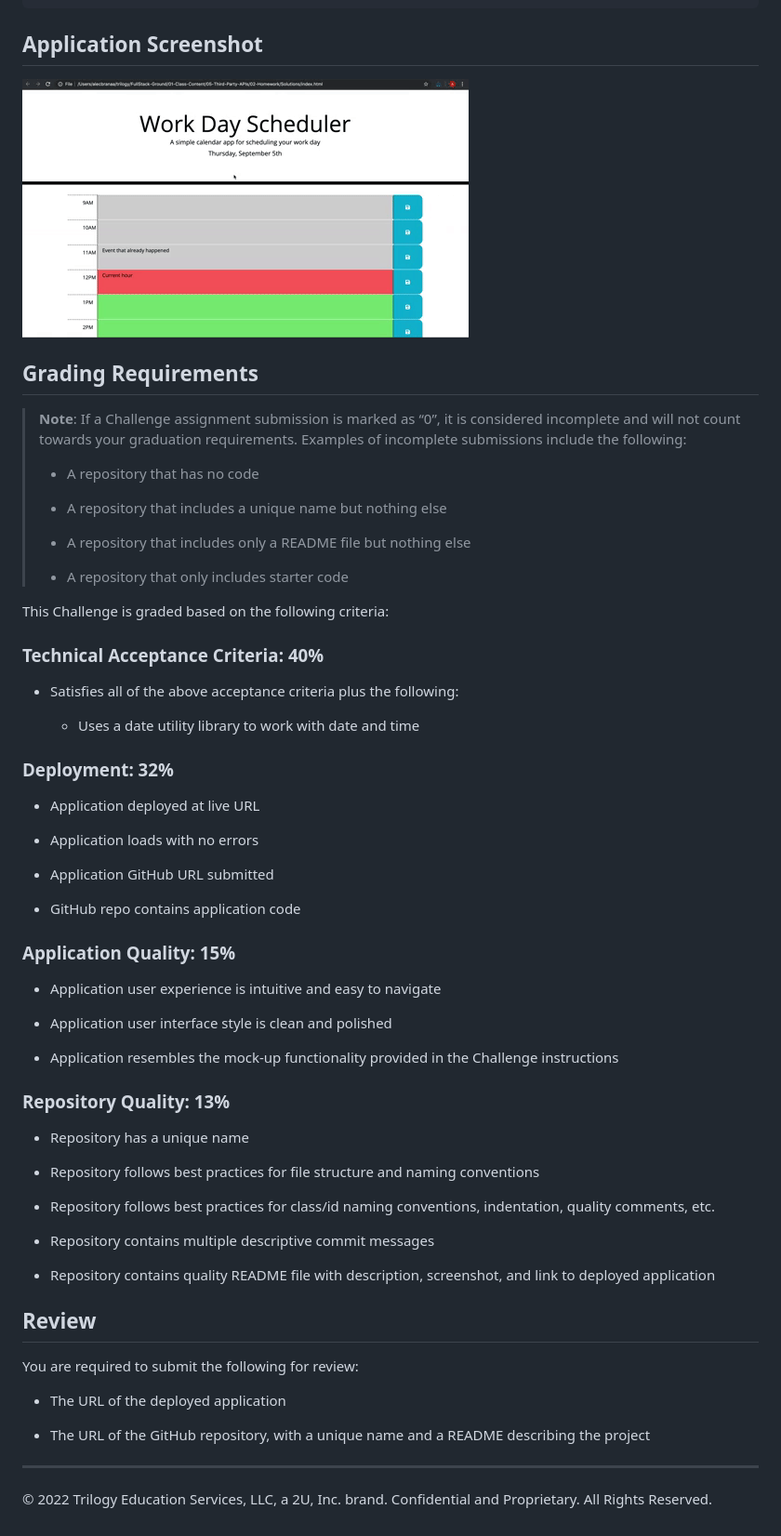
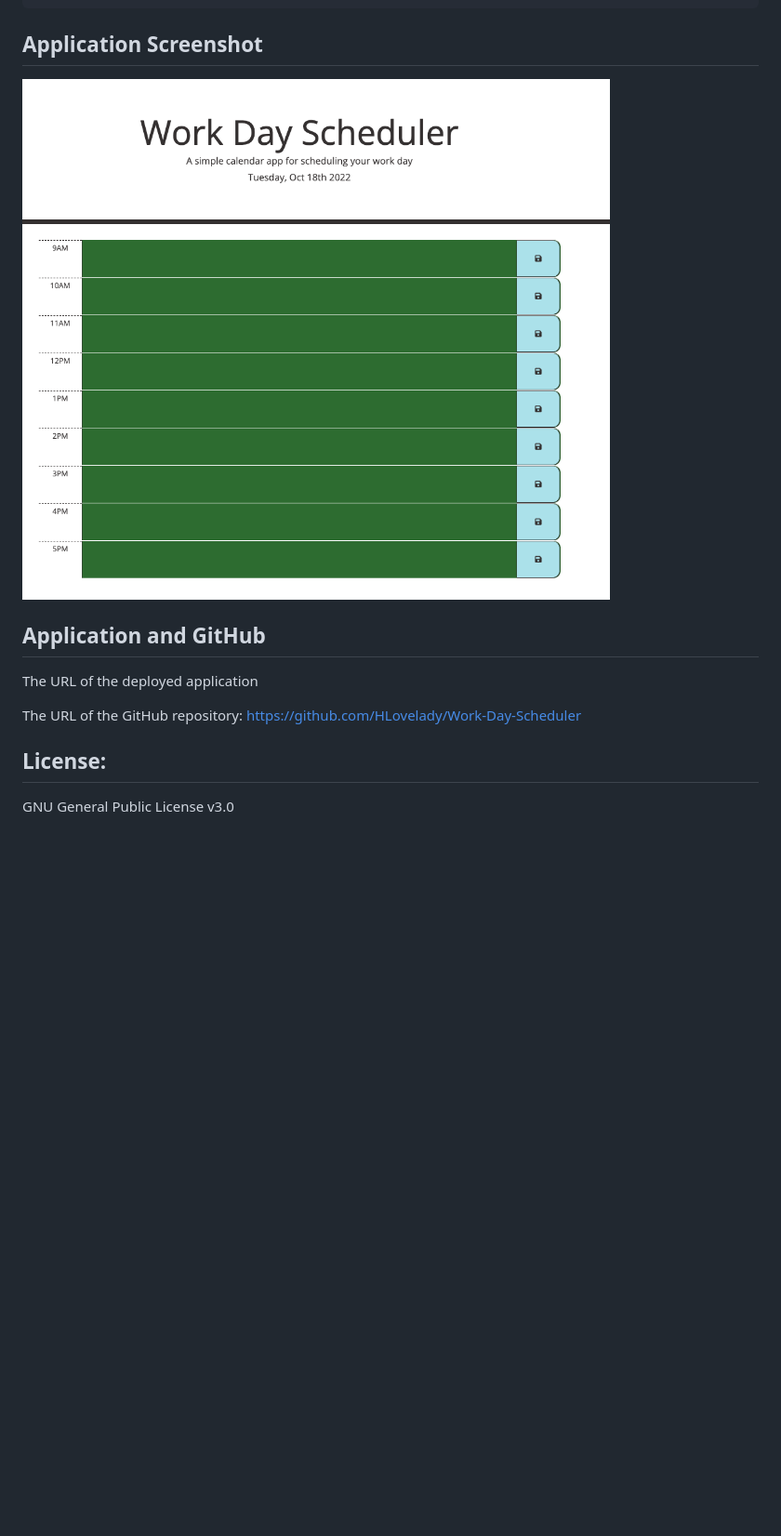
Before and after one commit to HLovelady/Work-Day-Scheduler, a Markdown page: README.md, the part around the change. Shown: that part at 93% size. Drawn GitHub-style; pictures changed too: Assets/screenshot.png (added); blank space fills up the shorter version.

Commit message:
added README information

```diff
--- a/README.md
+++ b/README.md
@@ -29,66 +29,14 @@ THEN the saved events persist
 
 ## Application Screenshot
 
-![A user clicks on slots on the color-coded calendar and edits the events.](./Assets/05-third-party-apis-homework-demo.gif)
+![A user clicks on slots on the color-coded calendar and edits the events.](./Assets/screenshot.png)
 
 
-## Grading Requirements
+## Application and GitHub
 
-> **Note**: If a Challenge assignment submission is marked as “0”, it is considered incomplete and will not count towards your graduation requirements. Examples of incomplete submissions include the following:
->
-> * A repository that has no code
->
-> * A repository that includes a unique name but nothing else
->
-> * A repository that includes only a README file but nothing else
->
-> * A repository that only includes starter code
+The URL of the deployed application
 
-This Challenge is graded based on the following criteria:
+The URL of the GitHub repository: https://github.com/HLovelady/Work-Day-Scheduler
 
-### Technical Acceptance Criteria: 40%
-
-* Satisfies all of the above acceptance criteria plus the following:
-
-  * Uses a date utility library to work with date and time
-
-### Deployment: 32%
-
-* Application deployed at live URL
-
-* Application loads with no errors
-
-* Application GitHub URL submitted
-
-* GitHub repo contains application code
-
-### Application Quality: 15%
-
-* Application user experience is intuitive and easy to navigate
-
-* Application user interface style is clean and polished
-
-* Application resembles the mock-up functionality provided in the Challenge instructions
-
-### Repository Quality: 13%
-
-* Repository has a unique name
-
-* Repository follows best practices for file structure and naming conventions
-
-* Repository follows best practices for class/id naming conventions, indentation, quality comments, etc.
-
-* Repository contains multiple descriptive commit messages
-
-* Repository contains quality README file with description, screenshot, and link to deployed application
-
-## Review
-
-You are required to submit the following for review:
-
-* The URL of the deployed application
-
-* The URL of the GitHub repository, with a unique name and a README describing the project
-
-- - -
-© 2022 Trilogy Education Services, LLC, a 2U, Inc. brand. Confidential and Proprietary. All Rights Reserved.
+## License:
+GNU General Public License v3.0
```
Also changed, not shown: 1 other file.
